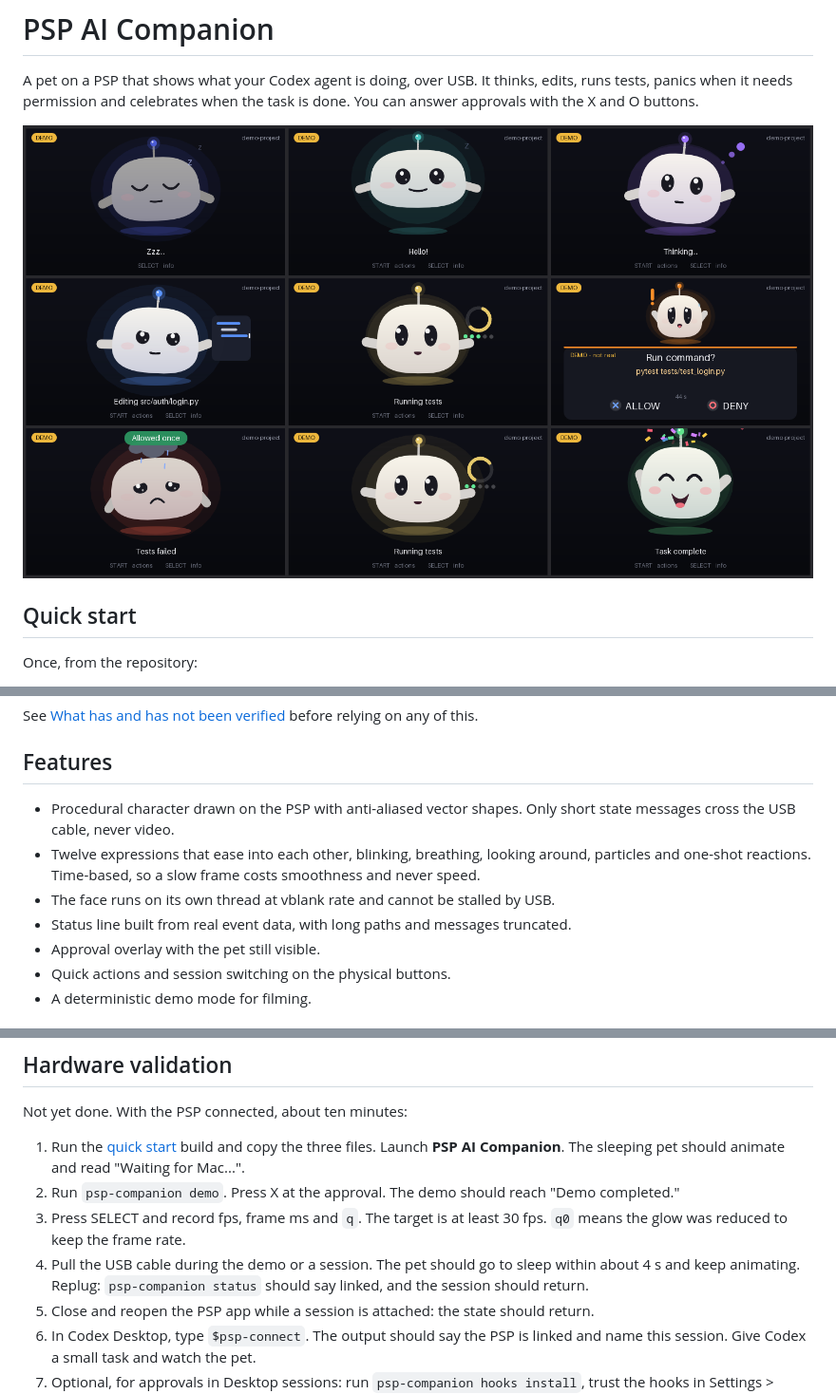
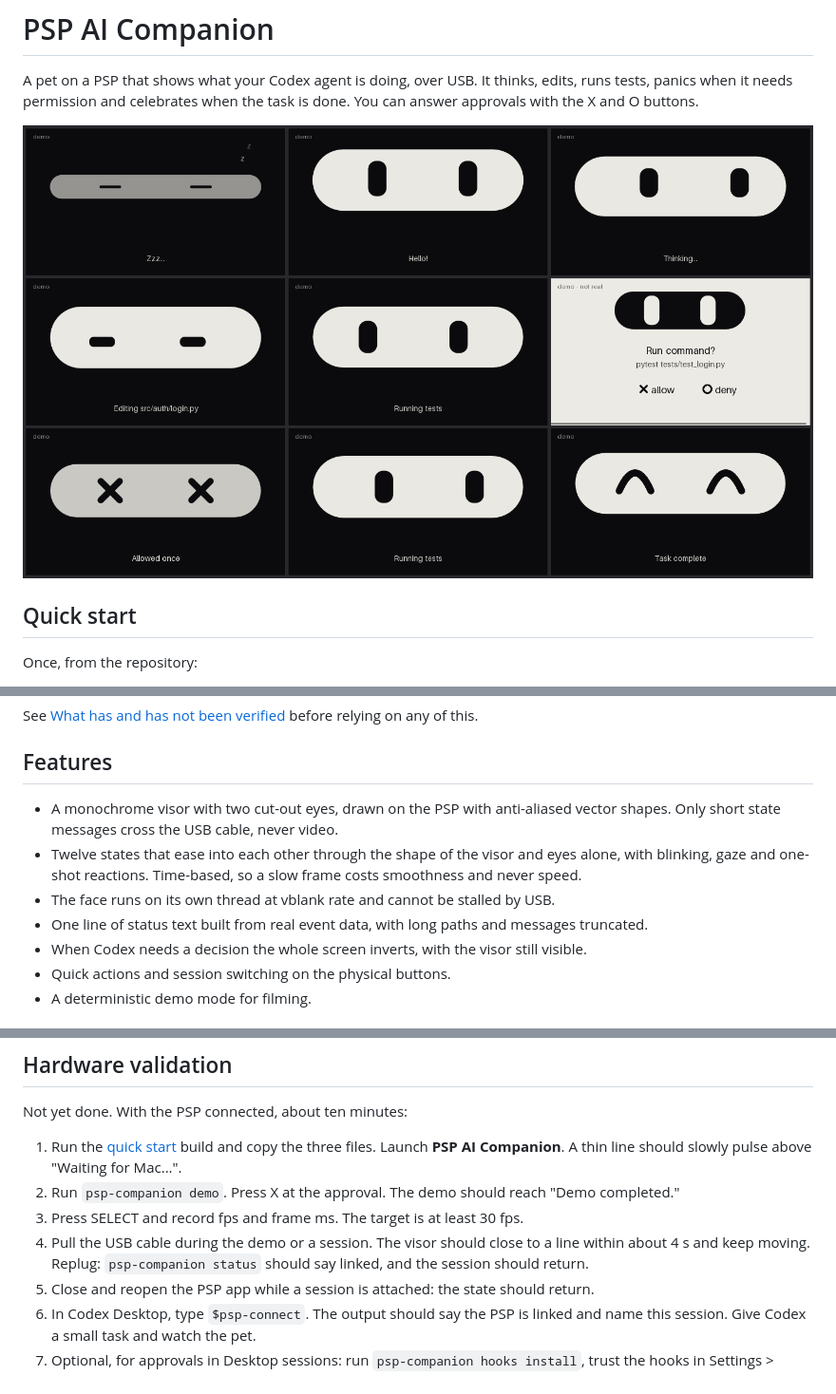
Before and after one commit to zarutskiysy/PSP-e1000, a Markdown page: docs/PSP_AI_COMPANION.md, 3 parts joined by grey strips. Shown at 95% size. Rendered like a GitHub page; pictures changed too: docs/img/companion_states.png.

```diff
--- a/docs/PSP_AI_COMPANION.md
+++ b/docs/PSP_AI_COMPANION.md
@@ -32,11 +32,11 @@ See [What has and has not been verified](#what-has-and-has-not-been-verified) be
 
 ## Features
 
-- Procedural character drawn on the PSP with anti-aliased vector shapes. Only short state messages cross the USB cable, never video.
-- Twelve expressions that ease into each other, blinking, breathing, looking around, particles and one-shot reactions. Time-based, so a slow frame costs smoothness and never speed.
+- A monochrome visor with two cut-out eyes, drawn on the PSP with anti-aliased vector shapes. Only short state messages cross the USB cable, never video.
+- Twelve states that ease into each other through the shape of the visor and eyes alone, with blinking, gaze and one-shot reactions. Time-based, so a slow frame costs smoothness and never speed.
 - The face runs on its own thread at vblank rate and cannot be stalled by USB.
-- Status line built from real event data, with long paths and messages truncated.
-- Approval overlay with the pet still visible.
+- One line of status text built from real event data, with long paths and messages truncated.
+- When Codex needs a decision the whole screen inverts, with the visor still visible.
 - Quick actions and session switching on the physical buttons.
 - A deterministic demo mode for filming.
 
@@ -244,10 +244,10 @@ Two further runs need PPSSPP. The second also spends a few small turns of Codex
 
 Not yet done. With the PSP connected, about ten minutes:
 
-1. Run the [quick start](#quick-start) build and copy the three files. Launch **PSP AI Companion**. The sleeping pet should animate and read "Waiting for Mac...".
+1. Run the [quick start](#quick-start) build and copy the three files. Launch **PSP AI Companion**. A thin line should slowly pulse above "Waiting for Mac...".
 2. Run `psp-companion demo`. Press X at the approval. The demo should reach "Demo completed."
-3. Press SELECT and record fps, frame ms and `q`. The target is at least 30 fps. `q0` means the glow was reduced to keep the frame rate.
-4. Pull the USB cable during the demo or a session. The pet should go to sleep within about 4 s and keep animating. Replug: `psp-companion status` should say linked, and the session should return.
+3. Press SELECT and record fps and frame ms. The target is at least 30 fps.
+4. Pull the USB cable during the demo or a session. The visor should close to a line within about 4 s and keep moving. Replug: `psp-companion status` should say linked, and the session should return.
 5. Close and reopen the PSP app while a session is attached: the state should return.
 6. In Codex Desktop, type `$psp-connect`. The output should say the PSP is linked and name this session. Give Codex a small task and watch the pet.
 7. Optional, for approvals in Desktop sessions: run `psp-companion hooks install`, trust the hooks in Settings > Hooks, start a new turn that needs approval and answer it on the PSP. `psp-companion status --json` should show `"hooks_active": true`.
```
Also changed, not shown: other parts of docs/PSP_AI_COMPANION.md (+5 -5 lines), 8 other files.
